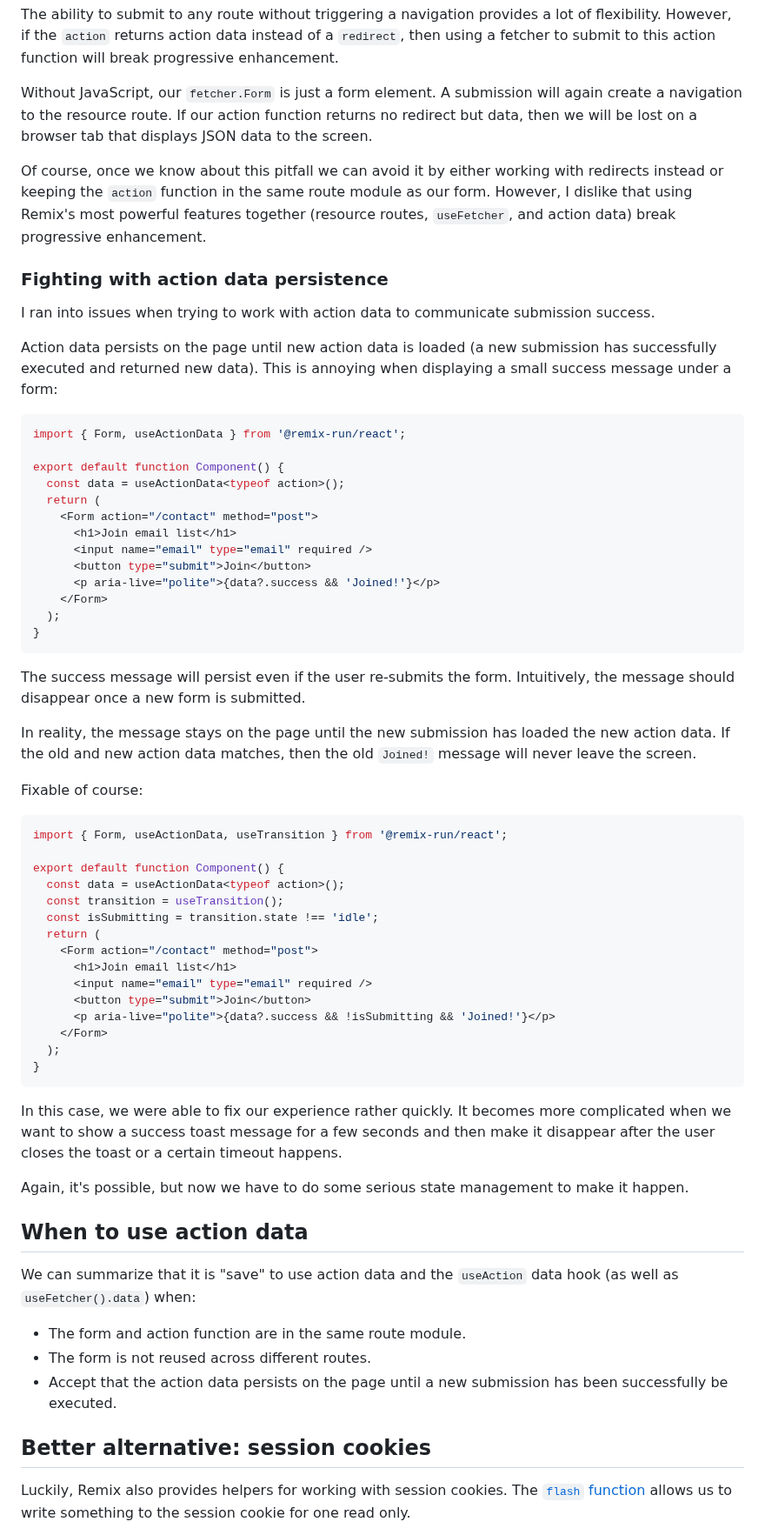
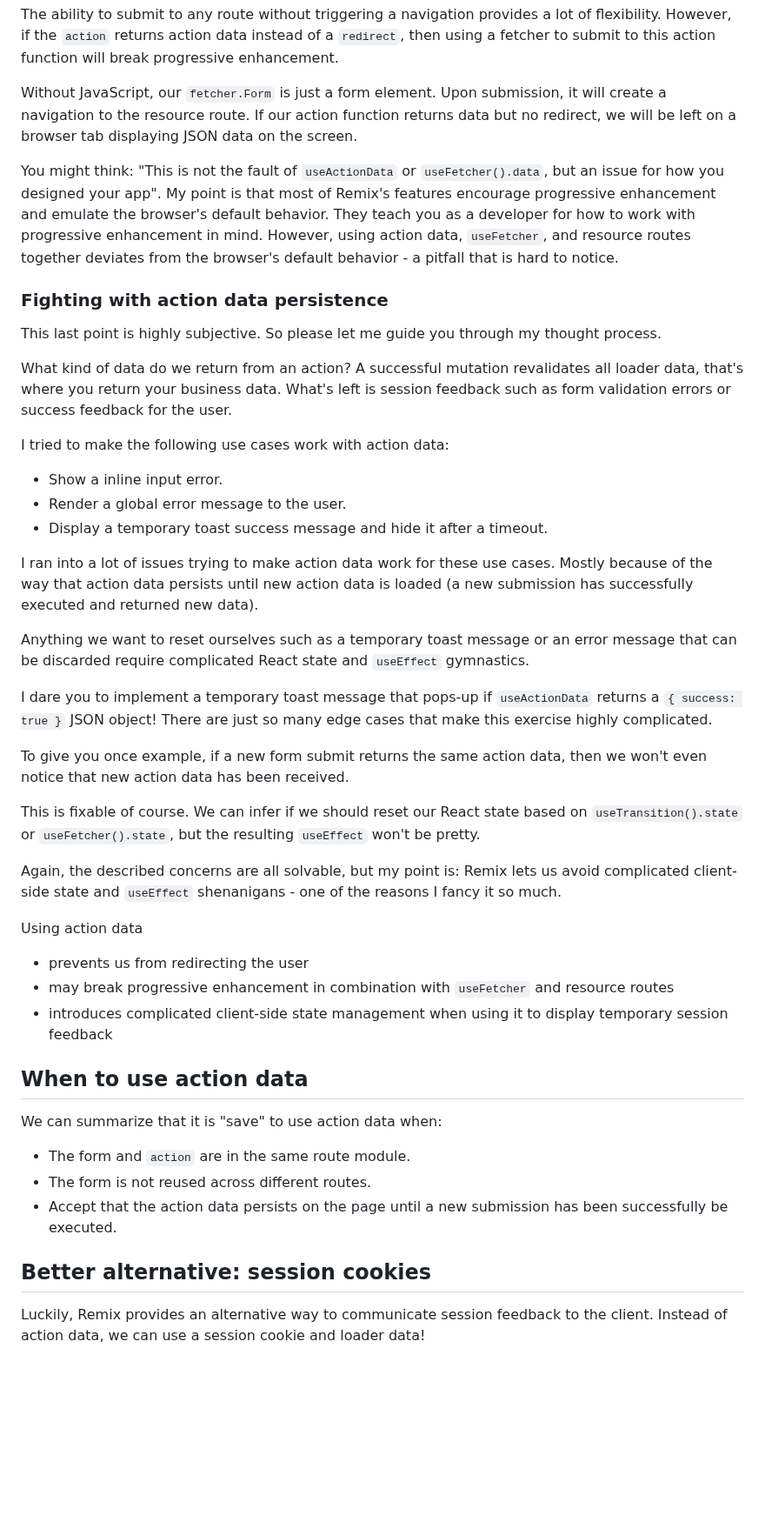
Before and after one commit to andrelandgraf/andrelandgraf, a Markdown page: contents/articles/2023-07-01_why_you_shouldnt_use_useactiondata.md, the part around one of its changes. Shown at 87% size. Rendered like a GitHub page; blank space fills up the shorter version.

Commit message:
blog post updates

````diff
--- a/contents/articles/2023-07-01_why_you_shouldnt_use_useactiondata.md
+++ b/contents/articles/2023-07-01_why_you_shouldnt_use_useactiondata.md
@@ -140,69 +152,49 @@ export default function B() {
 
 The ability to submit to any route without triggering a navigation provides a lot of flexibility. However, if the `action` returns action data instead of a `redirect`, then using a fetcher to submit to this action function will break progressive enhancement.
 
-Without JavaScript, our `fetcher.Form` is just a form element. A submission will again create a navigation to the resource route. If our action function returns no redirect but data, then we will be lost on a browser tab that displays JSON data to the screen.
+Without JavaScript, our `fetcher.Form` is just a form element. Upon submission, it will create a navigation to the resource route. If our action function returns data but no redirect, we will be left on a browser tab displaying JSON data on the screen.
 
-Of course, once we know about this pitfall we can avoid it by either working with redirects instead or keeping the `action` function in the same route module as our form. However, I dislike that using Remix's most powerful features together (resource routes, `useFetcher`, and action data) break progressive enhancement.
+You might think: "This is not the fault of `useActionData` or `useFetcher().data`, but an issue for how you designed your app". My point is that most of Remix's features encourage progressive enhancement and emulate the browser's default behavior. They teach you as a developer for how to work with progressive enhancement in mind. However, using action data, `useFetcher`, and resource routes together deviates from the browser's default behavior - a pitfall that is hard to notice.
 
 ### Fighting with action data persistence
 
-I ran into issues when trying to work with action data to communicate submission success.
+This last point is highly subjective. So please let me guide you through my thought process.
 
-Action data persists on the page until new action data is loaded (a new submission has successfully executed and returned new data). This is annoying when displaying a small success message under a form:
+What kind of data do we return from an action? A successful mutation revalidates all loader data, that's where you return your business data. What's left is session feedback such as form validation errors or success feedback for the user.
 
-```tsx
-import { Form, useActionData } from '@remix-run/react';
+I tried to make the following use cases work with action data:
 
-export default function Component() {
-  const data = useActionData<typeof action>();
-  return (
-    <Form action="/contact" method="post">
-      <h1>Join email list</h1>
-      <input name="email" type="email" required />
-      <button type="submit">Join</button>
-      <p aria-live="polite">{data?.success && 'Joined!'}</p>
-    </Form>
-  );
-}
-```
+- Show a inline input error.
+- Render a global error message to the user.
+- Display a temporary toast success message and hide it after a timeout.
 
-The success message will persist even if the user re-submits the form. Intuitively, the message should disappear once a new form is submitted.
+I ran into a lot of issues trying to make action data work for these use cases. Mostly because of the way that action data persists until new action data is loaded (a new submission has successfully executed and returned new data).
 
-In reality, the message stays on the page until the new submission has loaded the new action data. If the old and new action data matches, then the old `Joined!` message will never leave the screen.
+Anything we want to reset ourselves such as a temporary toast message or an error message that can be discarded require complicated React state and `useEffect` gymnastics.
 
-Fixable of course:
+I dare you to implement a temporary toast message that pops-up if `useActionData` returns a `{ success: true }` JSON object! There are just so many edge cases that make this exercise highly complicated.
 
-```tsx
-import { Form, useActionData, useTransition } from '@remix-run/react';
+To give you once example, if a new form submit returns the same action data, then we won't even notice that new action data has been received.
 
-export default function Component() {
-  const data = useActionData<typeof action>();
-  const transition = useTransition();
-  const isSubmitting = transition.state !== 'idle';
-  return (
-    <Form action="/contact" method="post">
-      <h1>Join email list</h1>
-      <input name="email" type="email" required />
-      <button type="submit">Join</button>
-      <p aria-live="polite">{data?.success && !isSubmitting && 'Joined!'}</p>
-    </Form>
-  );
-}
-```
+This is fixable of course. We can infer if we should reset our React state based on `useTransition().state` or `useFetcher().state`, but the resulting `useEffect` won't be pretty.
 
-In this case, we were able to fix our experience rather quickly. It becomes more complicated when we want to show a success toast message for a few seconds and then make it disappear after the user closes the toast or a certain timeout happens.
+Again, the described concerns are all solvable, but my point is: Remix lets us avoid complicated client-side state and `useEffect` shenanigans - one of the reasons I fancy it so much.
 
-Again, it's possible, but now we have to do some serious state management to make it happen.
+Using action data
+
+- prevents us from redirecting the user
+- may break progressive enhancement in combination with `useFetcher` and resource routes
+- introduces complicated client-side state management when using it to display temporary session feedback
 
 ## When to use action data
 
-We can summarize that it is "save" to use action data and the `useAction` data hook (as well as `useFetcher().data`) when:
+We can summarize that it is "save" to use action data when:
 
-- The form and action function are in the same route module.
+- The form and `action` are in the same route module.
 - The form is not reused across different routes.
 - Accept that the action data persists on the page until a new submission has been successfully be executed.
 
 ## Better alternative: session cookies
 
-Luckily, Remix also provides helpers for working with session cookies. The [`flash` function](https://remix.run/docs/en/v1/utils/sessions#sessionflashkey-value) allows us to write something to the session cookie for one read only.
+Luckily, Remix provides an alternative way to communicate session feedback to the client. Instead of action data, we can use a session cookie and loader data!
 
````
Also changed, not shown: other parts of contents/articles/2023-07-01_why_you_shouldnt_use_useactiondata.md (+42 -17 lines).
